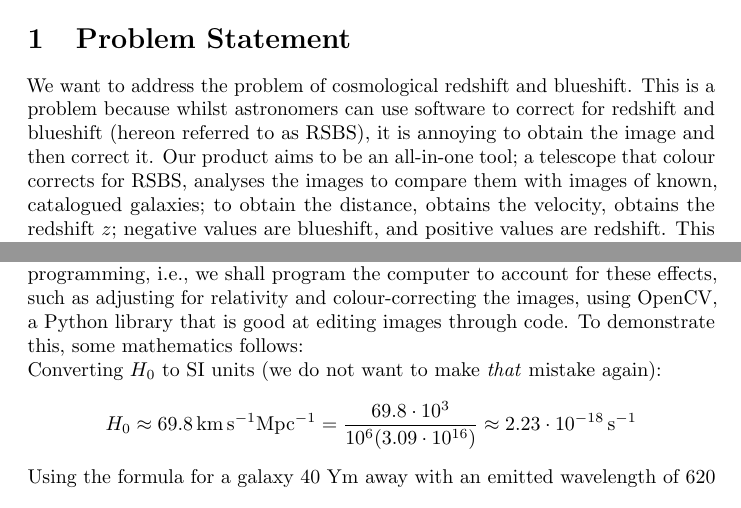
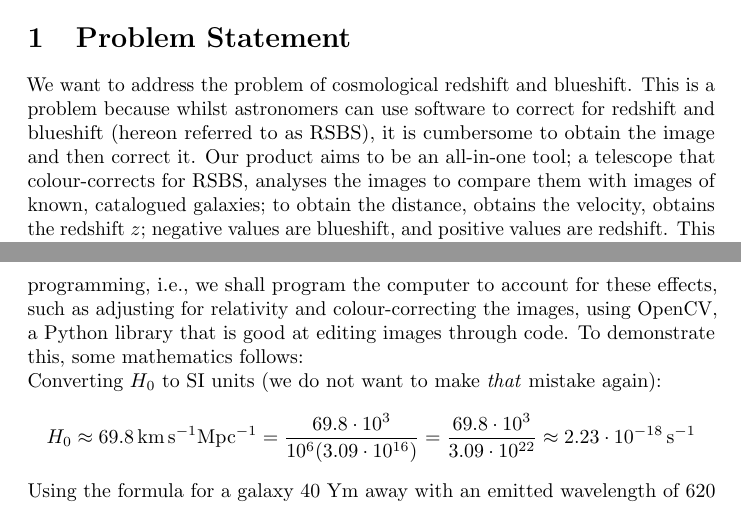
Before and after one commit to chandrasekhar-prize-collective/chandrasekhar-prize-2025-to-2026, a LaTeX document (presentations-documentation/final-report.tex): two parts of pages 1 and 2 of 5, joined at a grey line, cut so that both start at the same text. Compiled offline with pdfLaTeX.

Commit message:
FINAL COMPILATION *cue mendelssohn violin concerto*

```diff
--- a/presentations-documentation/final-report.tex
+++ b/presentations-documentation/final-report.tex
@@ -19,7 +19,7 @@
 \newcommand{\unit}[1]{\mathrm{#1}}
 
 \author{Shashank Bodapati \and Daksh Jain \and Shivansh Malhan \and Ahaan Shokeen}
-\date{2025-12/2026-01}
+\date{2026-01-06}
 \title{Eureka Proposal --- Redshift reduction telescope}
 \renewcommand{\arraystretch}{1.5}
 
@@ -37,13 +37,13 @@
     Shokeen, Ahaan & 7A & Documenter\\
 \end{tabular}
 \section{Problem Statement}
-We want to address the problem of cosmological redshift and blueshift. This is a problem because whilst astronomers can use software to correct for redshift and blueshift (hereon referred to as RSBS), it is annoying to obtain the image and then correct it. Our product aims to be an all-in-one tool; a telescope that colour corrects for RSBS, analyses the images to compare them with images of known, catalogued galaxies; to obtain the distance, obtains the velocity, obtains the redshift \(z\); negative values are blueshift, and positive values are redshift. This process is carried out through a Raspberry Pi 4, which is a powerful computer that can be programmed through Python.
+We want to address the problem of cosmological redshift and blueshift. This is a problem because whilst astronomers can use software to correct for redshift and blueshift (hereon referred to as RSBS), it is cumbersome to obtain the image and then correct it. Our product aims to be an all-in-one tool; a telescope that colour-corrects for RSBS, analyses the images to compare them with images of known, catalogued galaxies; to obtain the distance, obtains the velocity, obtains the redshift \(z\); negative values are blueshift, and positive values are redshift. This process is carried out through a Raspberry Pi 4, which is a powerful computer that can be programmed through Python.
 \section{Background Research}
 \subsection{Mathematics}
 In our project, we have used the physical concepts of special relativity, Hubble's law, cosmological expansion, redshift and blueshift, and the computer science concept of programming. These shall be applied into the product through programming, i.e., we shall program the computer to account for these effects, such as adjusting for relativity and colour-correcting the images, using OpenCV, a Python library that is good at editing images through code. To demonstrate this, some mathematics follows:\\
 Converting \(H_0\) to SI units (we do not want to make \textit{that} mistake again):
 % I hate this jumble of SI and non-SI -_-
-\[ H_0 \approx \SI{69.8}{km\,s^{-1} Mpc^{-1}} = \frac{69.8 \cdot 10^3}{10^6(3.09 \cdot 10^{16})} \approx \SI{2.23 \cdot 10^{-18}}{s^{-1}} \]
+\[ H_0 \approx \SI{69.8}{km\,s^{-1} Mpc^{-1}} = \frac{69.8 \cdot 10^3}{10^6(3.09 \cdot 10^{16})} = \frac{69.8 \cdot 10^3}{3.09 \cdot 10^{22}} \approx \SI{2.23 \cdot 10^{-18}}{s^{-1}} \]
 % Inverse seconds, which are... hertz? WAIT NO CHANCE WE CAN MEASURE THE HUBBLE CONSTANT IN Hz thats crazy lol
 Using the formula for a galaxy 40 Ym away with an emitted wavelength of 620 nm:
 \[ v = H_0 \cdot d \Rightarrow v = (2.23 \cdot 10^{-18})(4 \cdot 10^{25}) = \SI{8.92 \cdot 10^7}{m\,s^{-1}} \]
```
Also changed, not shown: presentations-documentation/final-report.pdf, presentations-documentation/final-report.tex (3 more changed lines), 3 other files.
